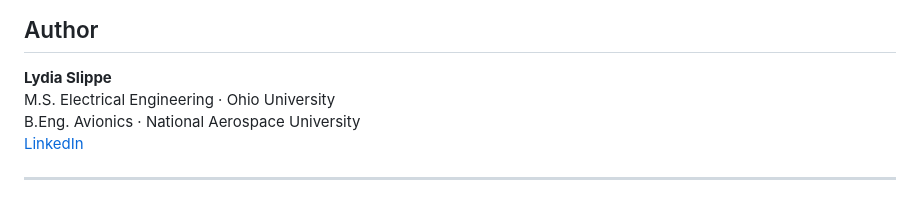
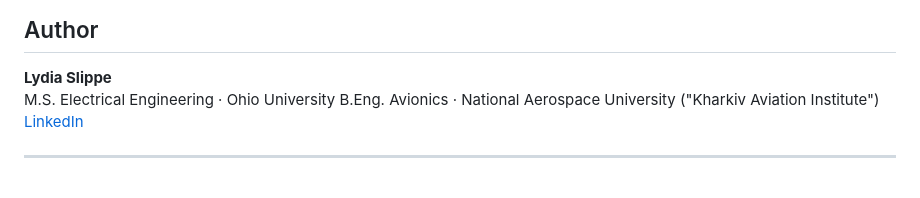
Before and after one commit to slippelydia/Aircraft-Maintenance-Checklist, a Markdown page: README.md, the part around the change. Drawn GitHub-style.

```diff
--- a/README.md
+++ b/README.md
@@ -71,7 +71,7 @@ Enterprise maintenance management systems (AMOS, RAMCO, TRAX) already exist for
 
 **Lydia Slippe**
 M.S. Electrical Engineering · Ohio University
-B.Eng. Avionics · National Aerospace University
+B.Eng. Avionics · National Aerospace University ("Kharkiv Aviation Institute")
 [LinkedIn](https://www.linkedin.com/in/lydia-slippe)
 
 ---
```
